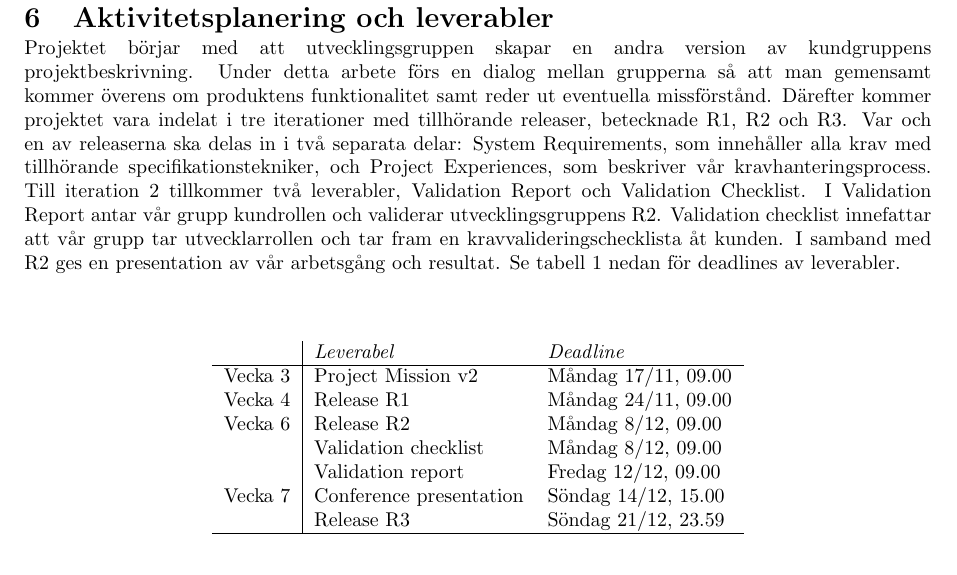
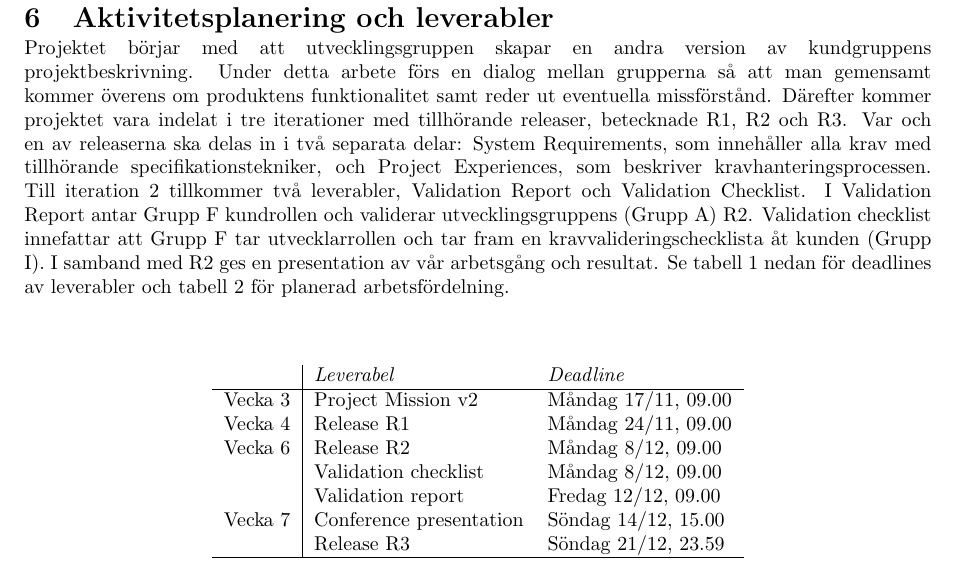
Before and after one commit to jonathanklingberg/ETS170, a LaTeX document (Crash report.tex): part of page 5 of 5, cut so that both start at the same text. Compiled offline with pdfLaTeX.

Commit message:
Minor changes to "Aktivitetsplanering och leverabler".

```diff
--- a/Crash report.tex
+++ b/Crash report.tex
@@ -200,7 +200,7 @@ Det finns potentiellt ett stort antal intressenter i det här projektet. Vi har
 \sloppy
 \noindent
 Projektet börjar med att utvecklingsgruppen skapar en andra version av kundgruppens projektbeskrivning. Under detta arbete förs en dialog mellan grupperna så att man gemensamt kommer överens om produktens funktionalitet samt reder ut eventuella missförstånd.
-Därefter kommer projektet vara indelat i tre iterationer med tillhörande releaser, betecknade R1, R2 och R3. Var och en av releaserna ska delas in i två separata delar: System Requirements, som innehåller alla krav med tillhörande specifikationstekniker, och Project Experiences, som beskriver vår kravhanteringsprocess. Till iteration 2 tillkommer två leverabler, Validation Report och Validation Checklist. I Validation Report antar vår grupp kundrollen och validerar utvecklingsgruppens R2. Validation checklist innefattar att vår grupp tar utvecklarrollen och tar fram en kravvalideringschecklista åt kunden. I samband med R2 ges en presentation av vår arbetsgång och resultat. Se tabell 1 nedan för deadlines av leverabler.
+Därefter kommer projektet vara indelat i tre iterationer med tillhörande releaser, betecknade R1, R2 och R3. Var och en av releaserna ska delas in i två separata delar: System Requirements, som innehåller alla krav med tillhörande specifikationstekniker, och Project Experiences, som beskriver kravhanteringsprocessen. Till iteration 2 tillkommer två leverabler, Validation Report och Validation Checklist. I Validation Report antar Grupp F kundrollen och validerar utvecklingsgruppens (Grupp A) R2. Validation checklist innefattar att Grupp F tar utvecklarrollen och tar fram en kravvalideringschecklista åt kunden (Grupp I). I samband med R2 ges en presentation av vår arbetsgång och resultat. Se tabell 1 nedan för deadlines av leverabler och tabell 2 för planerad arbetsfördelning.
 \\
 \\
 
```
